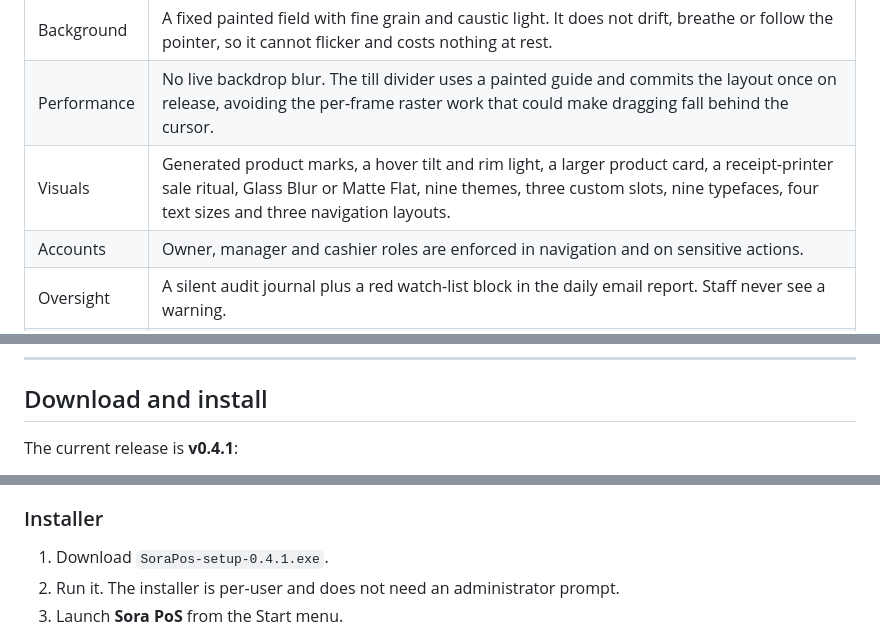
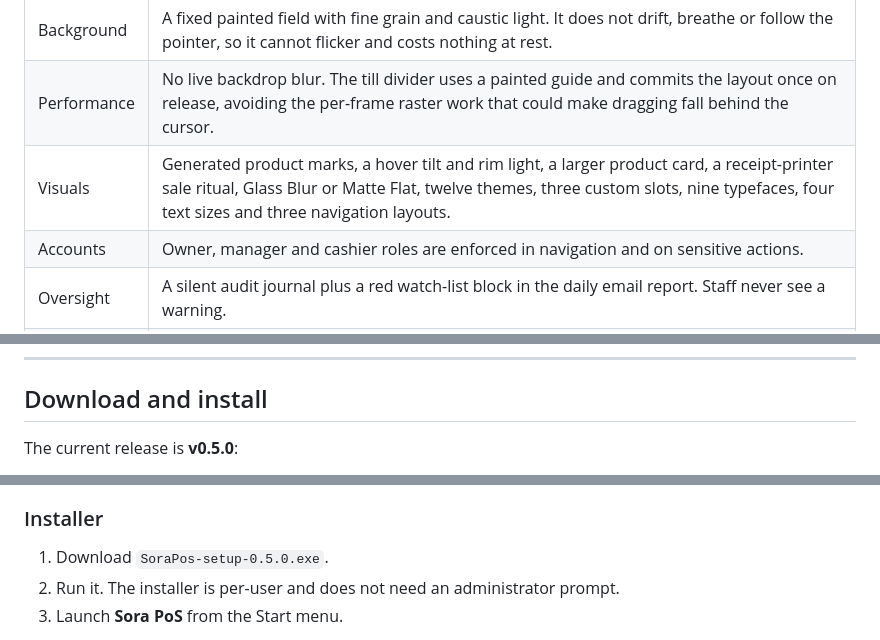
Before and after one commit to shahittoshariear-spec/Sora-PoS, a Markdown page: README.md, 3 parts joined by grey strips. GitHub-like rendering.

```diff
--- a/README.md
+++ b/README.md
@@ -111,7 +113,7 @@ knows, but changes the parts that caused friction.
 | --- | --- |
 | Background | A fixed painted field with fine grain and caustic light. It does not drift, breathe or follow the pointer, so it cannot flicker and costs nothing at rest. |
 | Performance | No live backdrop blur. The till divider uses a painted guide and commits the layout once on release, avoiding the per-frame raster work that could make dragging fall behind the cursor. |
-| Visuals | Generated product marks, a hover tilt and rim light, a larger product card, a receipt-printer sale ritual, Glass Blur or Matte Flat, nine themes, three custom slots, nine typefaces, four text sizes and three navigation layouts. |
+| Visuals | Generated product marks, a hover tilt and rim light, a larger product card, a receipt-printer sale ritual, Glass Blur or Matte Flat, twelve themes, three custom slots, nine typefaces, four text sizes and three navigation layouts. |
 | Accounts | Owner, manager and cashier roles are enforced in navigation and on sensitive actions. |
 | Oversight | A silent audit journal plus a red watch-list block in the daily email report. Staff never see a warning. |
 | Deployment | A per-user installer that needs no administrator prompt, or a portable folder you can copy. |
@@ -158,5 +160,5 @@ network share.
 
 ## Download and install
 
-The current release is **v0.4.1**:
+The current release is **v0.5.0**:
 
@@ -164,7 +166,7 @@ The current release is **v0.4.1**:
 
 ### Installer
 
-1. Download `SoraPos-setup-0.4.1.exe`.
+1. Download `SoraPos-setup-0.5.0.exe`.
 2. Run it. The installer is per-user and does not need an administrator prompt.
 3. Launch **Sora PoS** from the Start menu.
 
```
Also changed, not shown: other parts of README.md (+18 -5 lines), screenshots/07-appearance.png, screenshots/goldfish/appearance.png, 10 other files.
